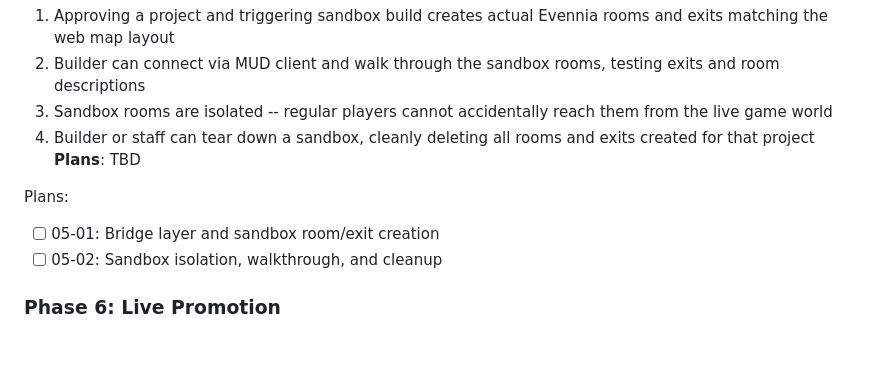
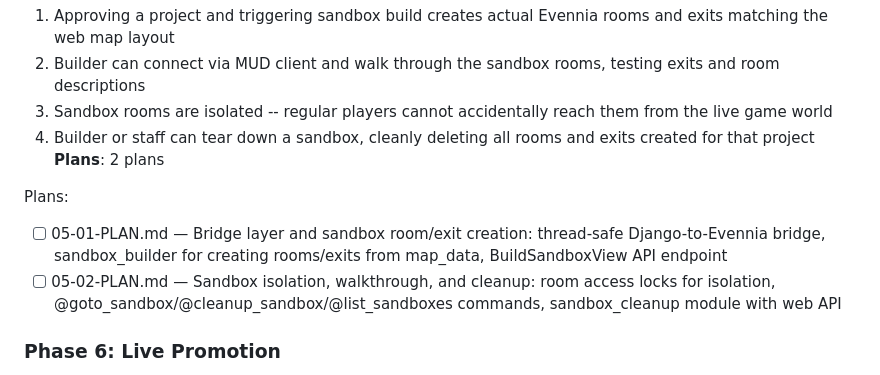
Before and after one commit to DasBluEyedDevil/TheBeckoningMU, a Markdown page: .planning/ROADMAP.md, the part around the change. Drawn GitHub-style; blank space fills up the shorter version.

Commit message:
docs(05): create phase plan for Sandbox Building
Phase 05: Sandbox Building
- 2 plans in 2 waves
- Wave 1: Bridge layer and room/exit creation (05-01)
- Wave 2: Isolation, walkthrough, and cleanup (05-02)
- Covers requirements BLDW-04, BLDW-05, BLDW-06
- Ready for execution

```diff
--- a/.planning/ROADMAP.md
+++ b/.planning/ROADMAP.md
@@ -94,11 +94,11 @@ Plans:
   2. Builder can connect via MUD client and walk through the sandbox rooms, testing exits and room descriptions
   3. Sandbox rooms are isolated -- regular players cannot accidentally reach them from the live game world
   4. Builder or staff can tear down a sandbox, cleanly deleting all rooms and exits created for that project
-**Plans**: TBD
+**Plans**: 2 plans
 
 Plans:
-- [ ] 05-01: Bridge layer and sandbox room/exit creation
-- [ ] 05-02: Sandbox isolation, walkthrough, and cleanup
+- [ ] 05-01-PLAN.md — Bridge layer and sandbox room/exit creation: thread-safe Django-to-Evennia bridge, sandbox_builder for creating rooms/exits from map_data, BuildSandboxView API endpoint
+- [ ] 05-02-PLAN.md — Sandbox isolation, walkthrough, and cleanup: room access locks for isolation, @goto_sandbox/@cleanup_sandbox/@list_sandboxes commands, sandbox_cleanup module with web API
 
 ### Phase 6: Live Promotion
 **Goal**: Builders can promote a tested sandbox build into the live game world, automatically connecting it at a specified point
```
Also changed, not shown: 2 other files.
